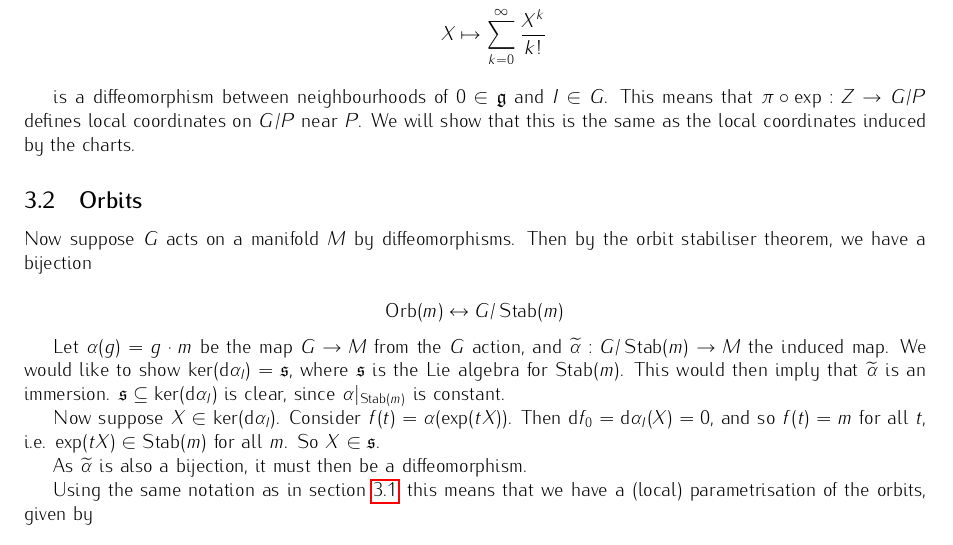
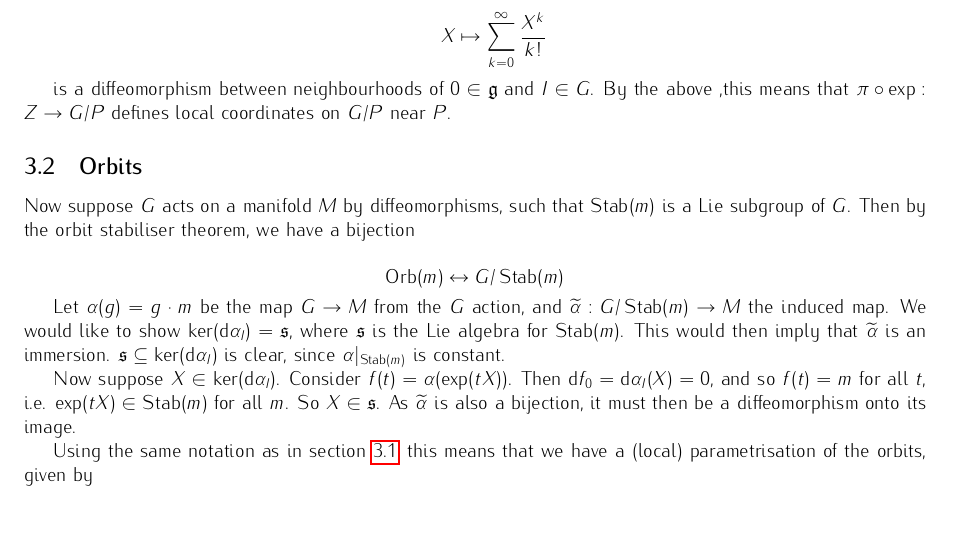
Before and after one commit to shingtaklam1324/2023-summer-research, a LaTeX document (pages/detailed-writeups/coadjoint-orbits.tex): part of page 6 of 17, cut so that both start at the same text, the shorter picture padded with empty space. Compiled offline with pdfLaTeX.

Commit message:
final edits

```diff
--- a/pages/detailed-writeups/coadjoint-orbits.tex
+++ b/pages/detailed-writeups/coadjoint-orbits.tex
@@ -286,19 +286,17 @@ Moreover, suppose \(\mfg\) is the Lie algebra of \(G\), \(\mfp\) the Lie algebra
     X &\mapsto \sum_{k=0}^\infty \frac{X^k}{k!}
 \end{align*}
 
-is a diffeomorphism between neighbourhoods of \(0 \in \mfg\) and \(I \in G\). This means that \(\pi \circ \exp : Z \to G/P\) defines local coordinates on \(G/P\) near \(P\). We will show that this is the same as the local coordinates induced by the charts.
+is a diffeomorphism between neighbourhoods of \(0 \in \mfg\) and \(I \in G\). By the above ,this means that \(\pi \circ \exp : Z \to G/P\) defines local coordinates on \(G/P\) near \(P\).
 
 \subsection{Orbits}
 
-Now suppose \(G\) acts on a manifold \(M\) by diffeomorphisms. Then by the orbit stabiliser theorem, we have a bijection
+Now suppose \(G\) acts on a manifold \(M\) by diffeomorphisms, such that \(\Stab(m)\) is a Lie subgroup of \(G\). Then by the orbit stabiliser theorem, we have a bijection
 
 \[\Orb(m) \leftrightarrow G/\Stab(m)\]
 
 Let \(\alpha(g) = g \cdot m\) be the map \(G \to M\) from the \(G\) action, and \(\tilde\alpha : G/\Stab(m) \to M\) the induced map. We would like to show \(\ker(\dd\alpha_I) = \mfs\), where \(\mfs\) is the Lie algebra for \(\Stab(m)\). This would then imply that \(\tilde\alpha\) is an immersion. \(\mfs \subseteq \ker(\dd\alpha_I)\) is clear, since \(\alpha\vert_{\Stab(m)}\) is constant.
 
-Now suppose \(X \in \ker(\dd\alpha_I)\). Consider \(f(t) = \alpha(\exp(tX))\). Then \(\dd f_0 = \dd \alpha_I(X) = 0\), and so \(f(t) = m\) for all \(t\), i.e. \(\exp(tX) \in \Stab(m)\) for all \(m\). So \(X \in \mfs\).
-
-As \(\tilde\alpha\) is also a bijection, it must then be a diffeomorphism.
+Now suppose \(X \in \ker(\dd\alpha_I)\). Consider \(f(t) = \alpha(\exp(tX))\). Then \(\dd f_0 = \dd \alpha_I(X) = 0\), and so \(f(t) = m\) for all \(t\), i.e. \(\exp(tX) \in \Stab(m)\) for all \(m\). So \(X \in \mfs\). As \(\tilde\alpha\) is also a bijection, it must then be a diffeomorphism onto its image.
 
 Using the same notation as in \cref{sec:matrix-lie-groups}, this means that we have a (local) parametrisation of the orbits, given by
 
```
Also changed, not shown: pages/detailed-writeups/coadjoint-orbits.pdf.
